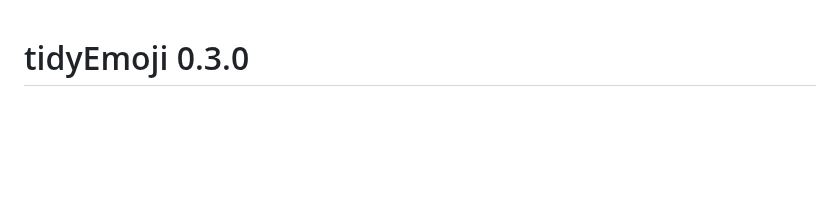
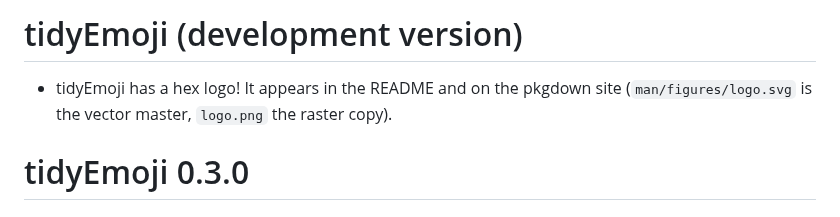
Before and after one commit to PursuitOfDataScience/tidyEmoji, a Markdown page: NEWS.md, the part around the change. GitHub-like rendering; blank space fills up the shorter version.

Commit message:
docs: add hex sticker logo (README, pkgdown, NEWS)
Hand-drawn vector hex logo: a glass tibble card with three emoji rows
and sentiment-coloured frequency bars, monoline two-tone wordmark.
man/figures/logo.svg is the master; logo.png (480x554) is rendered
from it with librsvg. Wired into the README title usethis-style.

Co-Authored-By: Claude Fable 5 <noreply@anthropic.com>

```diff
--- a/NEWS.md
+++ b/NEWS.md
@@ -1,3 +1,8 @@
+# tidyEmoji (development version)
+
+* tidyEmoji has a hex logo! It appears in the README and on the pkgdown site
+  (`man/figures/logo.svg` is the vector master, `logo.png` the raster copy).
+
 # tidyEmoji 0.3.0
 
 ## New features
```
Also changed, not shown: README.md (+1 -1 lines), man/figures/logo.png (added), 2 other files.
